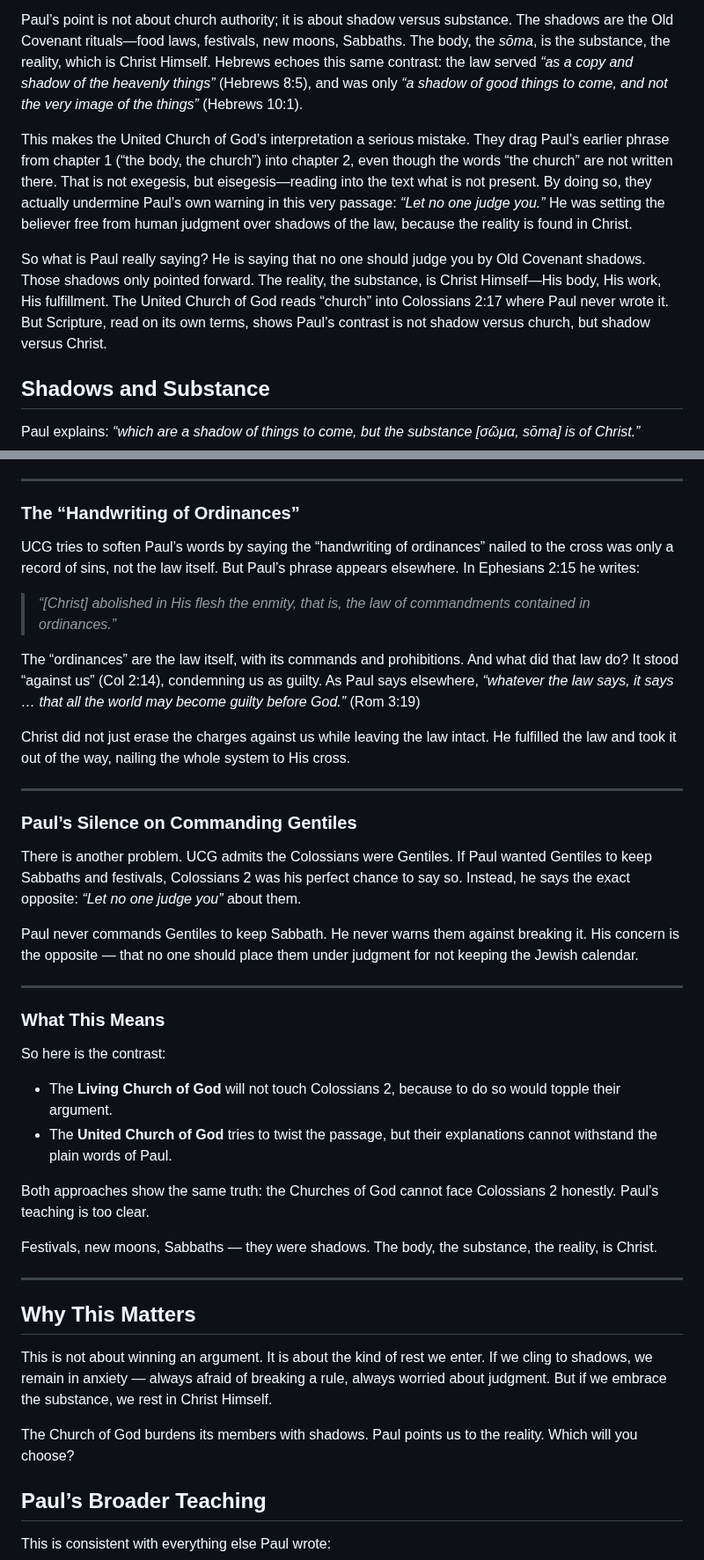
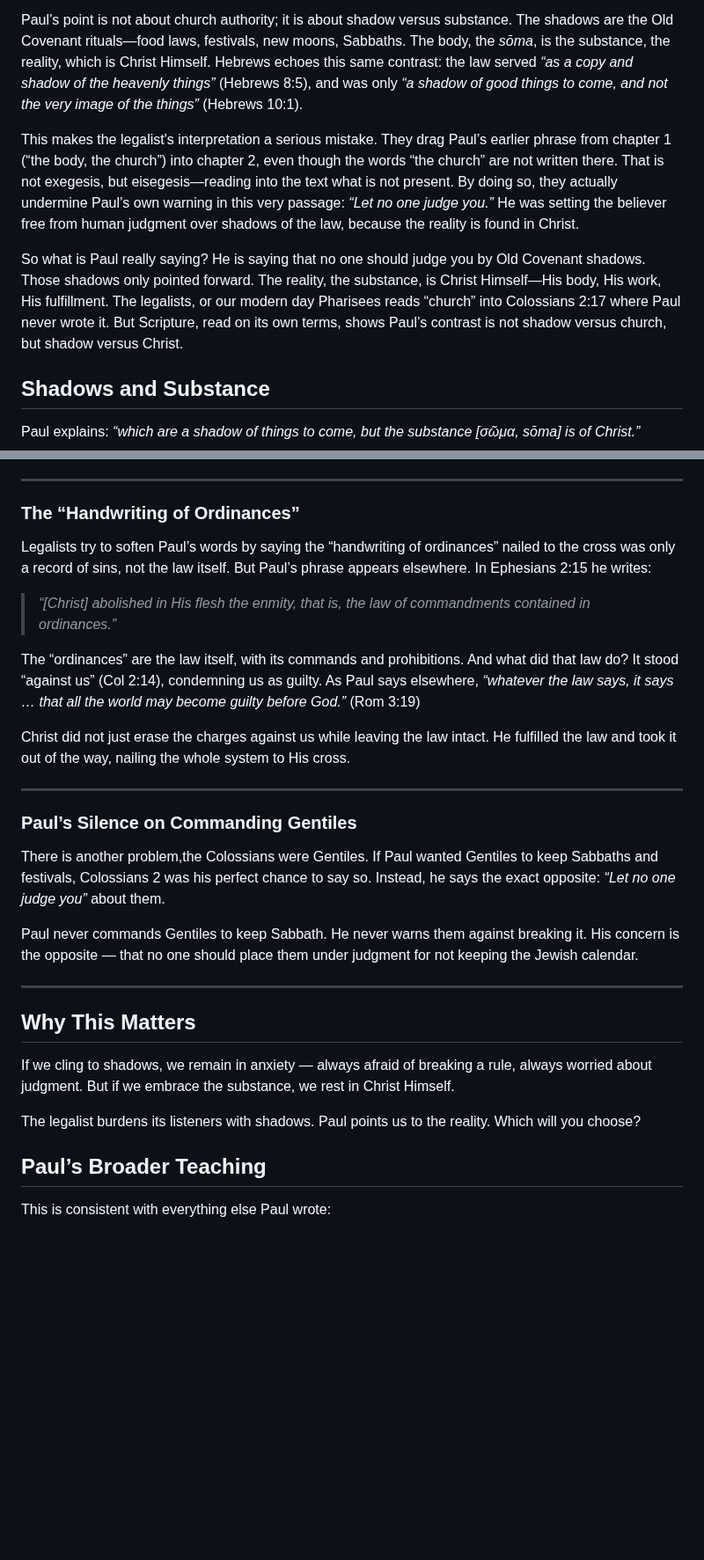
Before and after one commit to TedOctaviusGreene/jesusrest, a Markdown page: articles/Colossians-2-Explained.md, 2 parts joined by grey strips. Shown at 88% size. GitHub-like rendering; blank space fills up the shorter version.

```diff
--- a/articles/Colossians-2-The-First-Complete-Refutation-of-COG-Teaching.md
+++ b/articles/Colossians-2-Explained.md
@@ -50,9 +50,9 @@ That pattern makes Colossians 2:17 stand out. Here Paul writes, *“These are a
 
 Paul’s point is not about church authority; it is about shadow versus substance. The shadows are the Old Covenant rituals—food laws, festivals, new moons, Sabbaths. The body, the *sōma*, is the substance, the reality, which is Christ Himself. Hebrews echoes this same contrast: the law served *“as a copy and shadow of the heavenly things”* (Hebrews 8:5), and was only *“a shadow of good things to come, and not the very image of the things”* (Hebrews 10:1).
 
-This makes the United Church of God’s interpretation a serious mistake. They drag Paul’s earlier phrase from chapter 1 (“the body, the church”) into chapter 2, even though the words “the church” are not written there. That is not exegesis, but eisegesis—reading into the text what is not present. By doing so, they actually undermine Paul’s own warning in this very passage: *“Let no one judge you.”* He was setting the believer free from human judgment over shadows of the law, because the reality is found in Christ.
+This makes the legalist's interpretation a serious mistake. They drag Paul’s earlier phrase from chapter 1 (“the body, the church”) into chapter 2, even though the words “the church” are not written there. That is not exegesis, but eisegesis—reading into the text what is not present. By doing so, they actually undermine Paul’s own warning in this very passage: *“Let no one judge you.”* He was setting the believer free from human judgment over shadows of the law, because the reality is found in Christ.
 
-So what is Paul really saying? He is saying that no one should judge you by Old Covenant shadows. Those shadows only pointed forward. The reality, the substance, is Christ Himself—His body, His work, His fulfillment. The United Church of God reads “church” into Colossians 2:17 where Paul never wrote it. But Scripture, read on its own terms, shows Paul’s contrast is not shadow versus church, but shadow versus Christ.
+So what is Paul really saying? He is saying that no one should judge you by Old Covenant shadows. Those shadows only pointed forward. The reality, the substance, is Christ Himself—His body, His work, His fulfillment. The legalists, or our modern day Pharisees reads “church” into Colossians 2:17 where Paul never wrote it. But Scripture, read on its own terms, shows Paul’s contrast is not shadow versus church, but shadow versus Christ.
 
 
 ## Shadows and Substance
@@ -122,7 +94,7 @@ A shadow has no binding power once the reality has arrived. To cling to the shad
 
 ### The “Handwriting of Ordinances”
 
-UCG tries to soften Paul’s words by saying the “handwriting of ordinances” nailed to the cross was only a record of sins, not the law itself. But Paul’s phrase appears elsewhere. In Ephesians 2:15 he writes:
+Legalists try to soften Paul’s words by saying the “handwriting of ordinances” nailed to the cross was only a record of sins, not the law itself. But Paul’s phrase appears elsewhere. In Ephesians 2:15 he writes:
 
 > *“[Christ] abolished in His flesh the enmity, that is, the law of commandments contained in ordinances.”*
 
@@ -134,30 +106,17 @@ Christ did not just erase the charges against us while leaving the law intact. H
 
 ### Paul’s Silence on Commanding Gentiles
 
-There is another problem. UCG admits the Colossians were Gentiles. If Paul wanted Gentiles to keep Sabbaths and festivals, Colossians 2 was his perfect chance to say so. Instead, he says the exact opposite: *“Let no one judge you”* about them.
+There is another problem,the Colossians were Gentiles. If Paul wanted Gentiles to keep Sabbaths and festivals, Colossians 2 was his perfect chance to say so. Instead, he says the exact opposite: *“Let no one judge you”* about them.
 
 Paul never commands Gentiles to keep Sabbath. He never warns them against breaking it. His concern is the opposite — that no one should place them under judgment for not keeping the Jewish calendar.
 
 ---
 
-### What This Means
-
-So here is the contrast:
-
-- The **Living Church of God** will not touch Colossians 2, because to do so would topple their argument.
-- The **United Church of God** tries to twist the passage, but their explanations cannot withstand the plain words of Paul.
-
-Both approaches show the same truth: the Churches of God cannot face Colossians 2 honestly. Paul’s teaching is too clear.
-
-Festivals, new moons, Sabbaths — they were shadows. The body, the substance, the reality, is Christ.
-
----
-
 ## Why This Matters
 
-This is not about winning an argument. It is about the kind of rest we enter. If we cling to shadows, we remain in anxiety — always afraid of breaking a rule, always worried about judgment. But if we embrace the substance, we rest in Christ Himself.
+If we cling to shadows, we remain in anxiety — always afraid of breaking a rule, always worried about judgment. But if we embrace the substance, we rest in Christ Himself.
 
-The Church of God burdens its members with shadows. Paul points us to the reality. Which will you choose?
+The legalist burdens its listeners with shadows. Paul points us to the reality. Which will you choose?
 
 
 ## Paul’s Broader Teaching
```
Also changed, not shown: other parts of articles/Colossians-2-Explained.md (+5 -33 lines).
